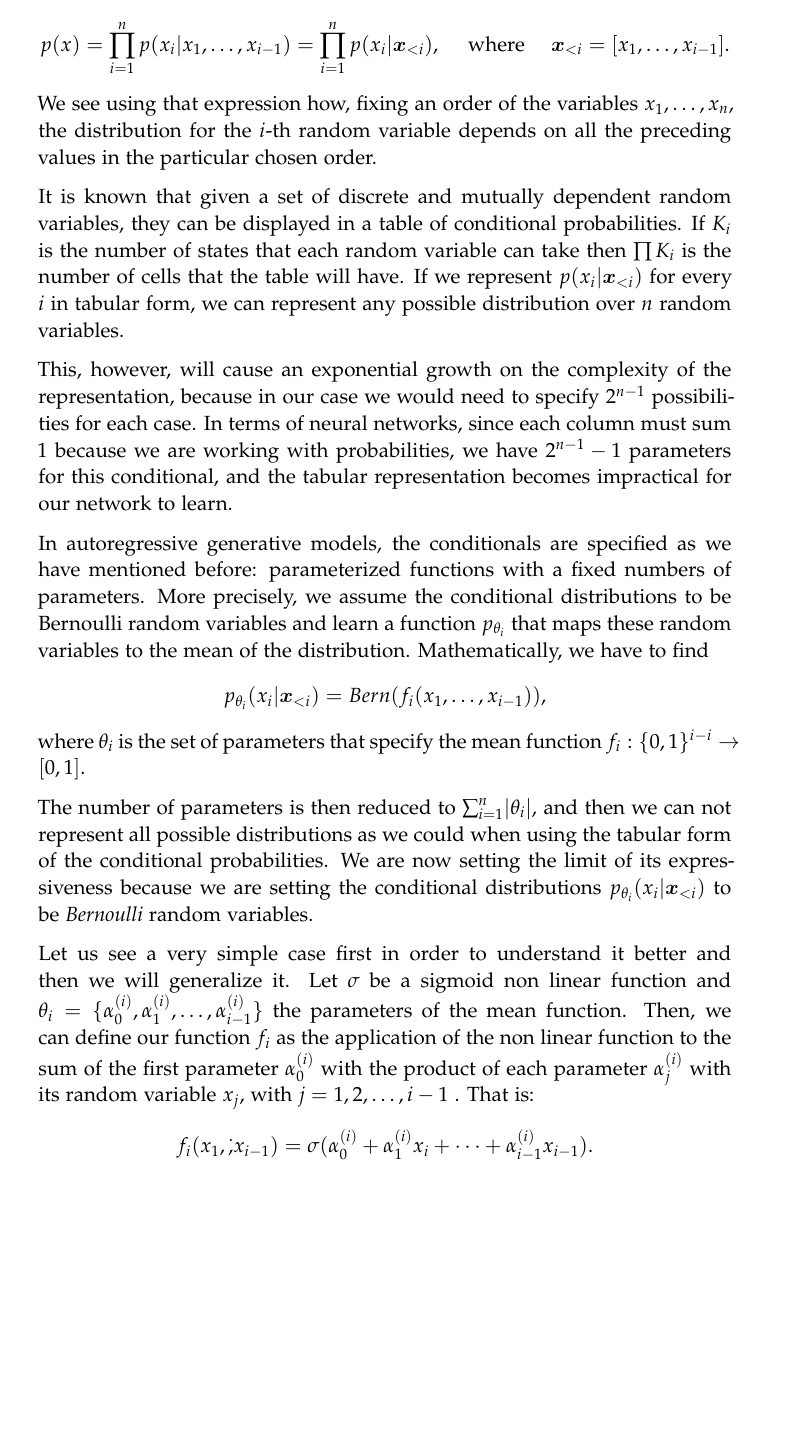
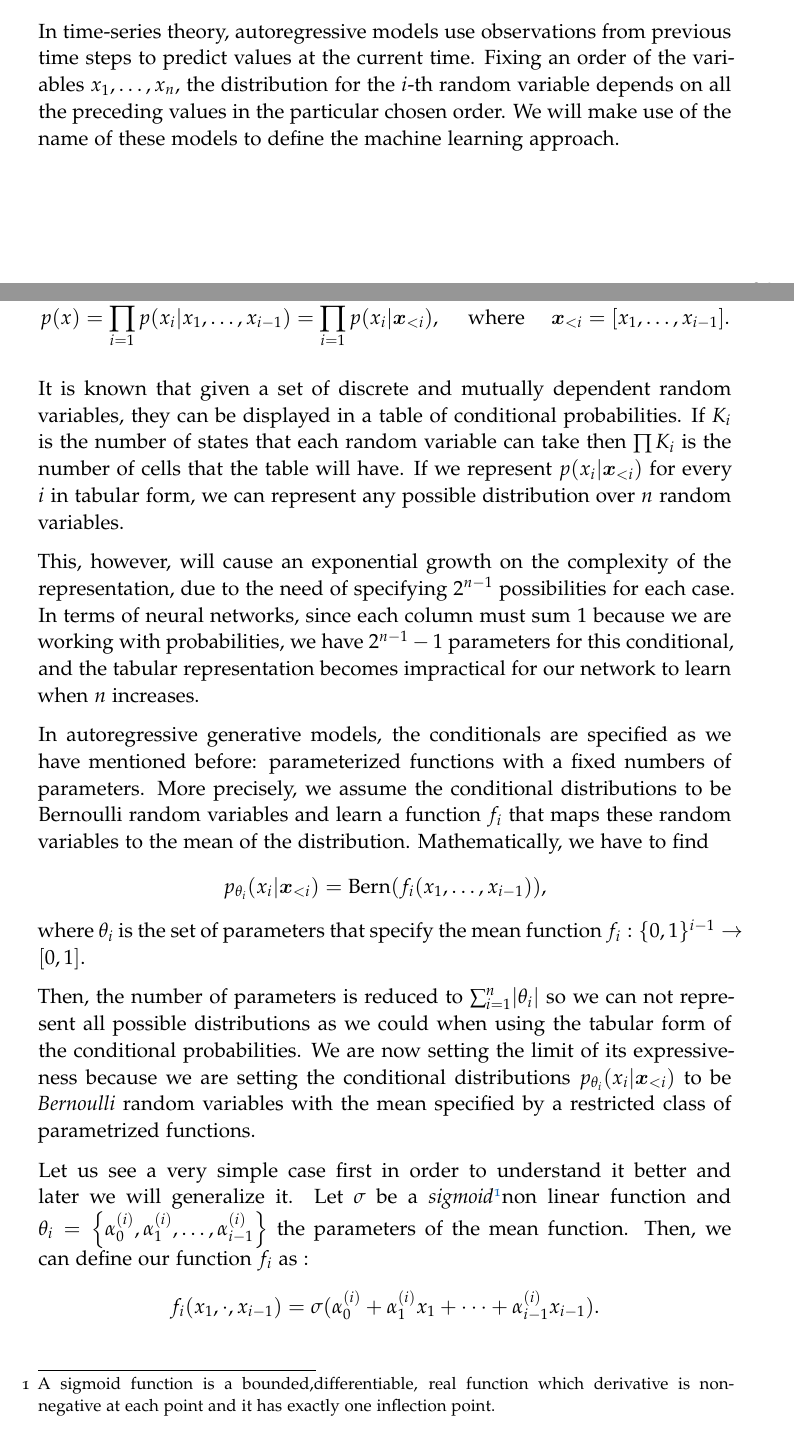
Before and after one commit to fjsaezm/Mutual-Information-in-Unsupervised-Machine-Learning, a LaTeX thesis (thesis.tex, which reads Chapters/3-Representation-Learning/2-Generative-Models.tex): part of page 25 of 31 before the commit and two parts of pages 24 and 25 of 31 after it, the two joined at a grey line, cut at the place of the change, the shorter picture padded with empty space. Compiled offline with pdfLaTeX.

Commit message:
corrections before change laptop

```diff
--- a/Chapters/3-Representation-Learning/2-Generative-Models.tex
+++ b/Chapters/3-Representation-Learning/2-Generative-Models.tex
@@ -22,6 +24,10 @@ to generate new images of this animal and to learn different features of the ani
 
 \section{Autoregressive Models}
 
+In time-series theory, autoregressive models use observations from previous time steps to predict values at the current time.
+Fixing an order of the variables $x_1,\dots,x_n$, the distribution for the $i$-th random variable depends on all the preceding values in the particular chosen order. We will make use of the name of these models to
+define the machine learning approach.
+
 A very first definition of \emph{autoregressive models (AR)} would be the following one: \emph{autoregressive models are feed-forward models that predict future values using past values}. Let us go deeper into this
 concept and explain how it behaves.
 
@@ -29,32 +35,35 @@ Again, let $\D$ be a set of $n-$dimensional datapoints $x$. We can assume that $
 $$
 p(x) = \prod_{i=1} ^n p(x_i | x_1,\dots,x_{i-1}) = \prod_{i = 1}^n p(x_i|\bm{x}_{<i}), \quad  \text{ where }  \quad \bm{x}_{<i} = [x_1,\dots, x_{i-1}].
 $$
-We see using that expression how, fixing an order of the variables $x_1,\dots,x_n$, the distribution for the $i$-th random variable depends on all the preceding values in the particular chosen order.
 
 It is known that given a set of discrete and mutually dependent random variables, they can be displayed in a table of conditional probabilities. If $K_i$ is the number of states that each random variable can take
 then $\prod K_i$ is the number of cells that the table will have. If we represent $p(x_i|\bm{x}_{<i})$ for every $i$ in tabular form, we can represent
 any possible distribution over $n$ random variables.
 
-This, however, will cause an exponential growth on the complexity of the representation, because in our case we would need to specify $2^{n-1}$ possibilities
+This, however, will cause an exponential growth on the complexity of the representation, due to the need of specifying $2^{n-1}$ possibilities
 for each case. In terms of neural networks, since each column must sum $1$ because we are working with probabilities, we have $2^{n-1}-1$ parameters for this conditional, and the tabular representation
-becomes impractical for our network to learn.
+becomes impractical for our network to learn when $n$ increases.
 
 In autoregressive generative models, the conditionals are specified as we have mentioned before: parameterized functions with a fixed numbers of parameters. More precisely,  we assume
-the conditional distributions to be Bernoulli random variables and learn a function $p_{\theta_i}$ that maps these random variables to the mean of the distribution. Mathematically, we have to find
+the conditional distributions to be Bernoulli random variables and learn a function $f_i$ that maps these random variables to the mean of the distribution. Mathematically, we have to find
 $$
-p_{\theta_i}(x_i | \bm{x}_{<i}) = Bern(f_i(x_1,\dots,x_{i-1})),
+p_{\theta_i}(x_i | \bm{x}_{<i}) = \text{Bern}(f_i(x_1,\dots,x_{i-1})),
 $$
-where $\theta_i$ is the set of parameters that specify the mean function $f_i:\{0,1\}^{i-i} \to [0,1]$.
+where $\theta_i$ is the set of parameters that specify the mean function $f_i:\{0,1\}^{i-1} \to [0,1]$.
 
-The number of parameters is then reduced to $\sum_{i=1}^n \abs{\theta_i}$, and then we can not represent all possible distributions as we could when using the tabular form of the conditional probabilities.
-We are now setting the limit of its expressiveness because we are setting the conditional distributions $p_{\theta_i}(x_i|\bm{x}_{<i})$ to be \emph{Bernoulli} random variables.
+Then, the number of parameters is reduced to $\sum_{i=1}^n \abs{\theta_i}$ so we can not represent all possible distributions as we could when using the tabular form of the conditional probabilities.
+We are now setting the limit of its expressiveness because we are setting the conditional distributions $p_{\theta_i}(x_i|\bm{x}_{<i})$ to be \emph{Bernoulli} random variables with the mean specified by a restricted class
+of parametrized functions.
 
-Let us see a very simple case first in order to understand it better and then we will generalize it. Let $\sigma$ be a sigmoid non linear function and
-$\theta_i = \{\alpha_{0}^{(i)},\alpha_{1}^{(i)},\dots, \alpha_{i-1}^{(i)}\}$ the parameters of the mean function. Then, we can define our function $f_i$ as the application of the non linear function to the
-sum of the first parameter $\alpha_0^{(i)}$ with the product of each parameter $\alpha_{j}^{(i)}$ with its random variable $x_j$, with $j =1,2,\dots,i-1$ .  That is:
+Let us see a very simple case first in order to understand it better and later we will generalize it. Let $\sigma$ be a \emph{sigmoid}\footnotemark non linear function and
+$\theta_i = \left\{\alpha_{0}^{(i)},\alpha_{1}^{(i)},\dots, \alpha_{i-1}^{(i)}\right\}$ the parameters of the mean function. Then, we can define our function $f_i$ as :
 $$
-f_i(x_1,\dot, x_{i-1}) = \sigma(\alpha_{0}^{(i)} + \alpha_{1}^{(i)}x_i + \dots + \alpha_{i-1}^{(i)}x_{i-1}).
+f_i(x_1,\cdot, x_{i-1}) = \sigma(\alpha_{0}^{(i)} + \alpha_{1}^{(i)}x_1 + \dots + \alpha_{i-1}^{(i)}x_{i-1}).
 $$
+%------------- Footnotemark
+\footnotetext{A sigmoid function is a bounded,differentiable, real function which derivative is non-negative at each point and it has exactly one inflection point.}
+%----------------------
+
 In this case, the number of parameters would be $\sum_{i = 1}^n i = \frac{n(n+1)}{2}$, so using \emph{Big }$O$ notation, we would be in the case of $O(n^2)$. We will state now a more general and useful case,
 giving a more interesting parametrization for the mean function: \emph{multi layer perceptrons}\footnotemark (MLP).
 
```
Also changed, not shown: Chapters/1-Probability-Theory/2-Distributions.tex (+1 -1 lines), Chapters/3-Representation-Learning/3-Contrastive-Predictive-Coding.tex (+3 -3 lines), Chapters/APPENDIX/APPENDIX-A.tex (+3 -3 lines), thesis.pdf, Chapters/3-Representation-Learning/2-Generative-Models.tex (4 more changed lines).
